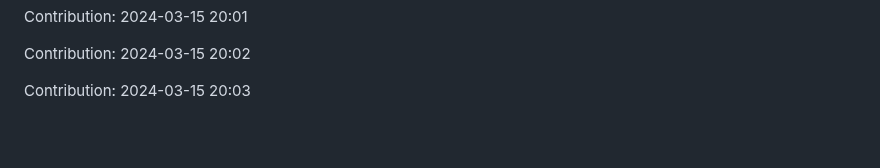
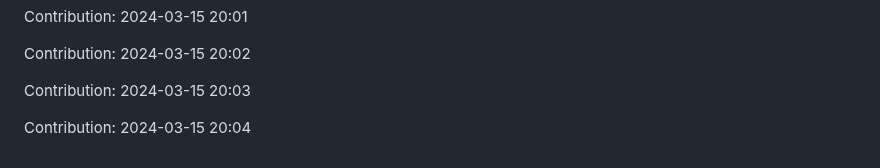
Before and after one commit to enbtram/BallDown-Game, a Markdown page: README.md, the part around the change. Drawn GitHub-style; blank space fills up the shorter version.

Commit message:
"Contribution: 2024-03-15 20:04"

```diff
--- a/README.md
+++ b/README.md
@@ -535,3 +535,5 @@ Contribution: 2024-03-15 20:01
 Contribution: 2024-03-15 20:02
 
 Contribution: 2024-03-15 20:03
+
+Contribution: 2024-03-15 20:04
```
